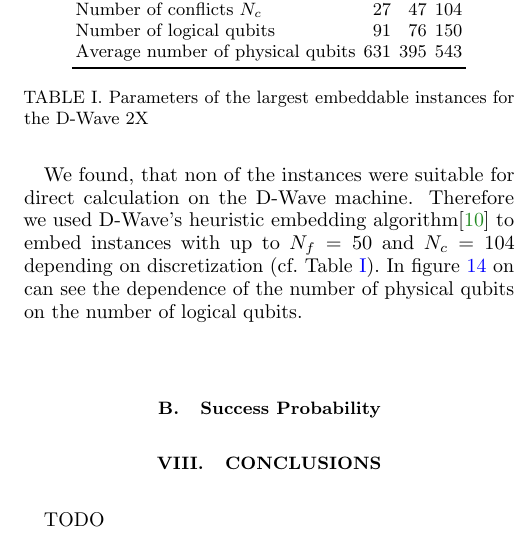
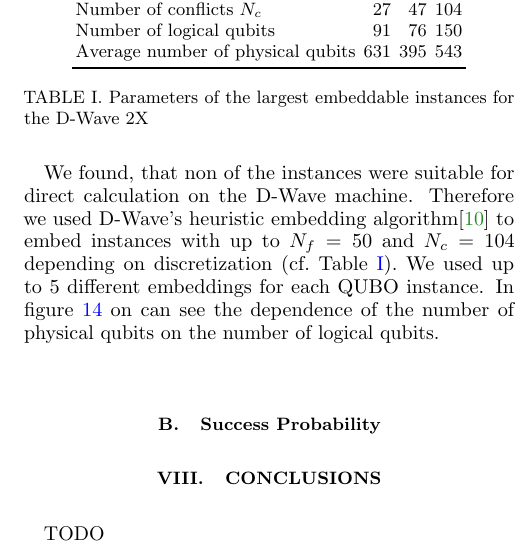
Before and after one commit to ventugithub/QCFATM, a LaTeX paper (paper/atm.tex, which reads paper/sections/D-Wave.tex): part of one column of page 6 of 15, cut so that both start at the same text. Compiled offline with pdfLaTeX.

```diff
--- a/paper/sections/D-Wave.tex
+++ b/paper/sections/D-Wave.tex
@@ -23,6 +23,7 @@
 
 We found, that non of the instances were suitable for direct calculation on the D-Wave machine.
 Therefore we used D-Wave's heuristic embedding algorithm\footnote{Reference to D-Wave embedding algorithm} to embed instances with up to $N_f=50$ and $N_c=104$ depending on discretization (cf.\ Table~\ref{tab:embedding}).
+We used up to $5$ different embeddings for each QUBO instance.
 In figure~\ref{fig:number_of_physical_qubits} on can see the dependence of the number of physical qubits on the number of logical qubits.
 
 
```
